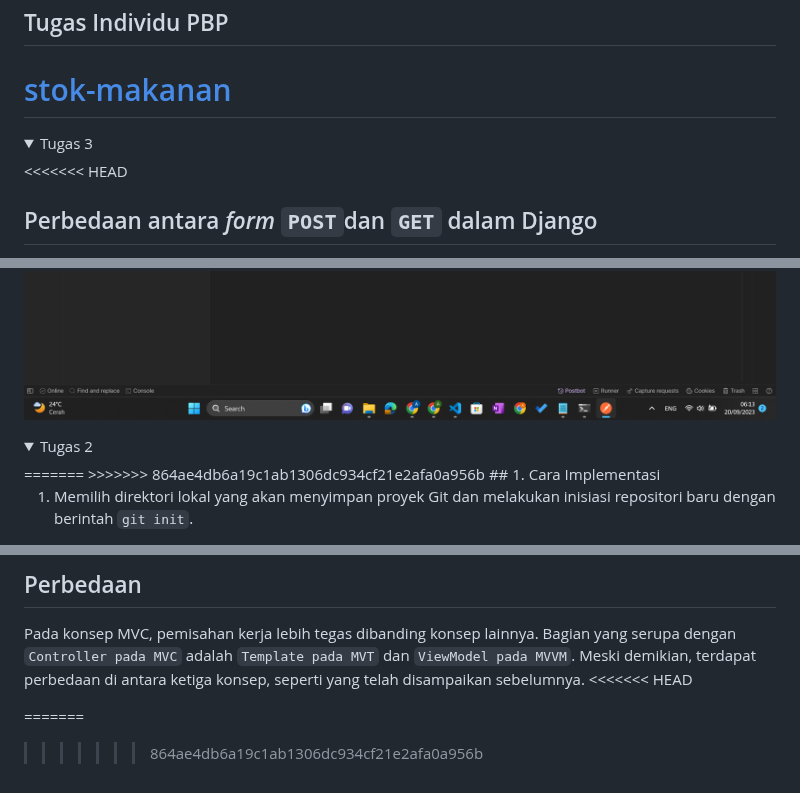
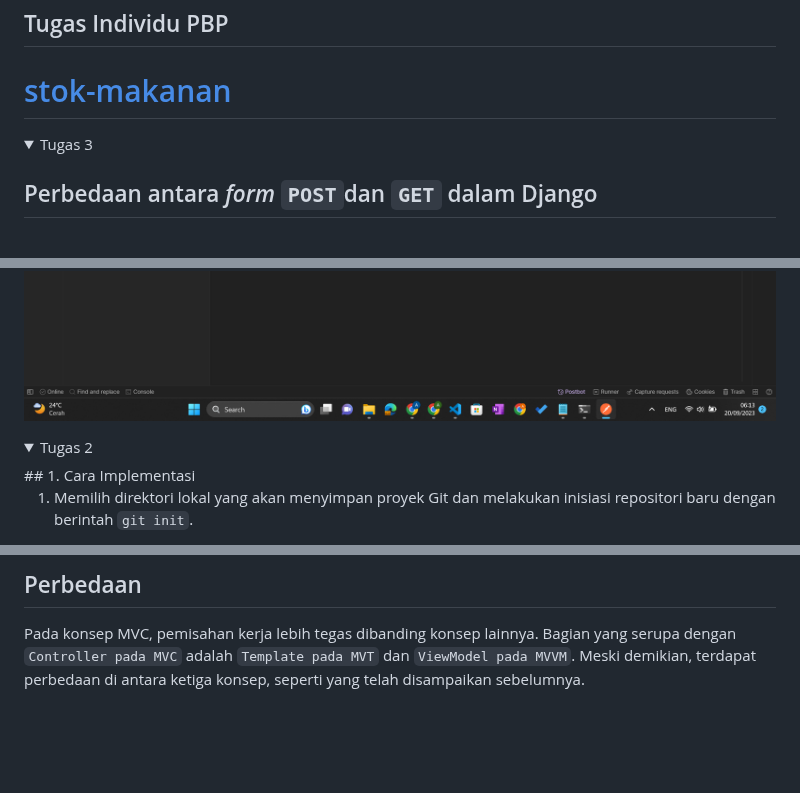
Before and after one commit to ariananurlayla/stok-makanan, a Markdown page: README.md, 3 parts joined by grey strips. Rendered like a GitHub page; folded sections open; blank space fills up the shorter version.

Commit message:
fix conflict

```diff
--- a/README.md
+++ b/README.md
@@ -3,7 +3,6 @@
 # [stok-makanan](https://stok-nyamnyam.adaptable.app/)
 
 <details>
-<<<<<<< HEAD
 <summary> Tugas 3 </summary>
 
 ## Perbedaan antara _form_ `POST`dan `GET` dalam Django
@@ -94,8 +93,6 @@ class ProductForm(ModelForm):
 </details>
 
 <details>
-=======
->>>>>>> 864ae4db6a19c1ab1306dc934cf21e2afa0a956b
 <summary> Tugas 2 </summary>
 ## 1. Cara Implementasi
 
@@ -189,8 +186,5 @@ ViewModel: bagian yang menghubungkan `model` dan `view`, meneruskan data yang ak
 ## Perbedaan
 
 Pada konsep MVC, pemisahan kerja lebih tegas dibanding konsep lainnya. Bagian yang serupa dengan `Controller pada MVC` adalah `Template pada MVT` dan `ViewModel pada MVVM`. Meski demikian, terdapat perbedaan di antara ketiga konsep, seperti yang telah disampaikan sebelumnya.
-<<<<<<< HEAD
 
-=======
->>>>>>> 864ae4db6a19c1ab1306dc934cf21e2afa0a956b
 </details>
```
